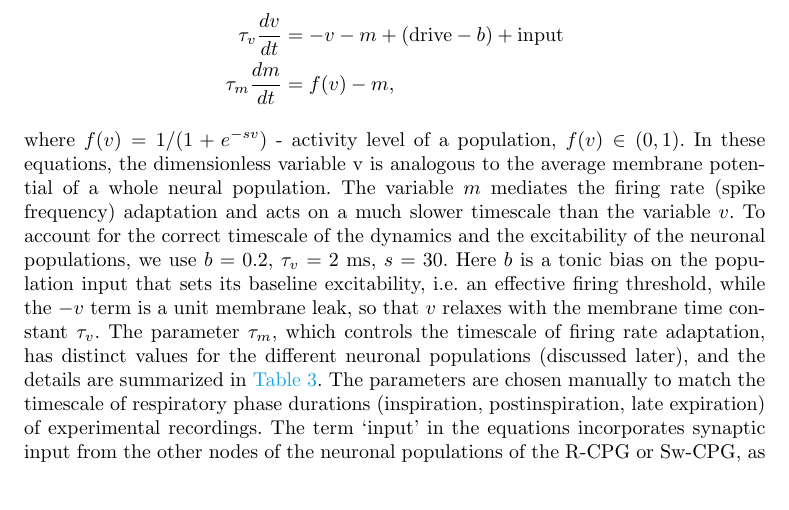
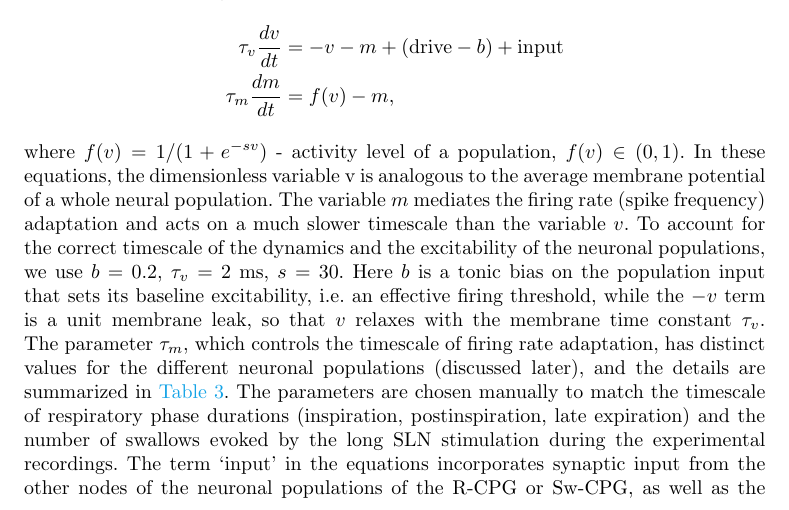
Before and after one commit to ptolmachev/SimplifiedModel_rCPG_swCPG_interaction, a LaTeX paper (paper/main.tex): part of page 5 of 37, cut so that both start at the same text, the shorter picture padded with empty space. Compiled offline with pdfLaTeX.

Commit message:
Sync Overleaf edit (params also match number of swallows from long SLN stim); update C2 quote to match
Co-Authored-By: Claude Opus 4.8 (1M context) <noreply@anthropic.com>

```diff
--- a/paper/main.tex
+++ b/paper/main.tex
@@ -167,7 +167,7 @@ Previous studies that modeled R-CPG function incorporated Hodgkin-Huxley style b
  \tau_m \frac{dm}{dt} &= f(v) - m,
 \end{align*}
 where $f(v) = 1/(1+e^{-s v} )$ - activity level of a population, $f(v) \in (0,1)$.
-In these equations, the dimensionless variable v is analogous to the average membrane potential of a whole neural population. The variable $m$ mediates the firing rate (spike frequency) adaptation and acts on a much slower timescale than the variable $v$. To account for the correct timescale of the dynamics and the excitability of the neuronal populations, we use $b=0.2$, $\tau_v=2$~ms, $s=30$. Here $b$ is a tonic bias on the population input that sets its baseline excitability, i.e.\ an effective firing threshold, while the $-v$ term is a unit membrane leak, so that $v$ relaxes with the membrane time constant $\tau_v$. The parameter $\tau_m$, which controls the timescale of firing rate adaptation, has distinct values for the different neuronal populations (discussed later), and the details are summarized in \Tableref{tbl: intrinsic_params}. The parameters are chosen manually to match the timescale of respiratory phase durations (inspiration, postinspiration, late expiration) of experimental recordings.
+In these equations, the dimensionless variable v is analogous to the average membrane potential of a whole neural population. The variable $m$ mediates the firing rate (spike frequency) adaptation and acts on a much slower timescale than the variable $v$. To account for the correct timescale of the dynamics and the excitability of the neuronal populations, we use $b=0.2$, $\tau_v=2$~ms, $s=30$. Here $b$ is a tonic bias on the population input that sets its baseline excitability, i.e.\ an effective firing threshold, while the $-v$ term is a unit membrane leak, so that $v$ relaxes with the membrane time constant $\tau_v$. The parameter $\tau_m$, which controls the timescale of firing rate adaptation, has distinct values for the different neuronal populations (discussed later), and the details are summarized in \Tableref{tbl: intrinsic_params}. The parameters are chosen manually to match the timescale of respiratory phase durations (inspiration, postinspiration, late expiration) and the number of swallows evoked by the long SLN stimulation during the experimental recordings.
 The term `input' in the equations incorporates synaptic input from the other nodes of the neuronal populations of the R-CPG or Sw-CPG, as well as the sensory input from the SLN (applicable only to the Sensory Relay neurons, see later). The synaptic input to population j is modeled by the following equation:
 \begin{align*}
  \text{input}_j = \sum_{i \in C}^N w_{ij} f(v_i) +\text{stimulus}_j
```
Also changed, not shown: 1 other file.
